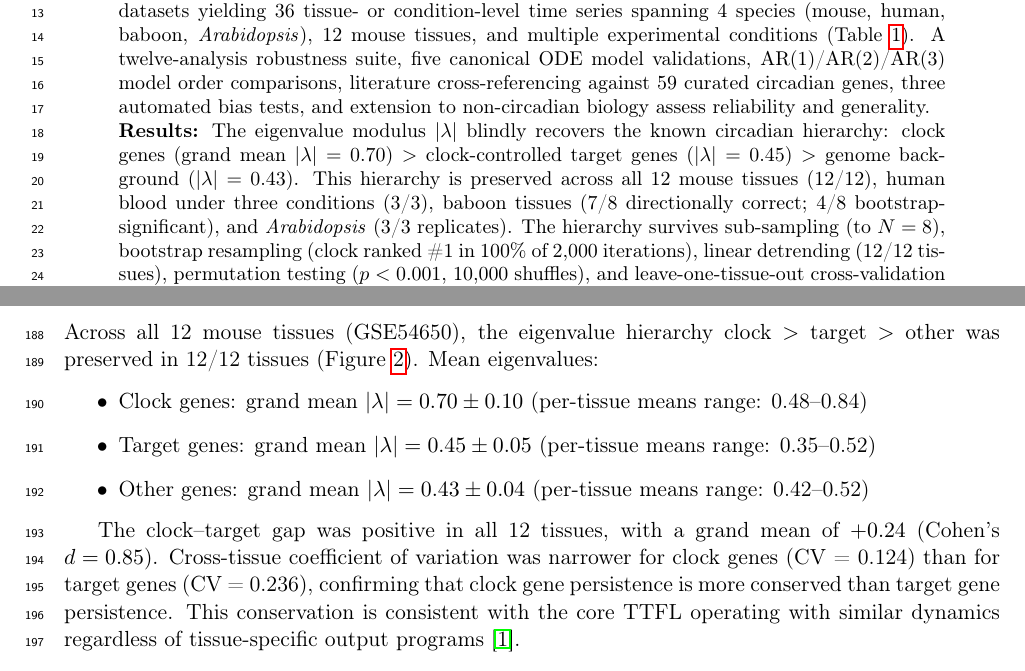
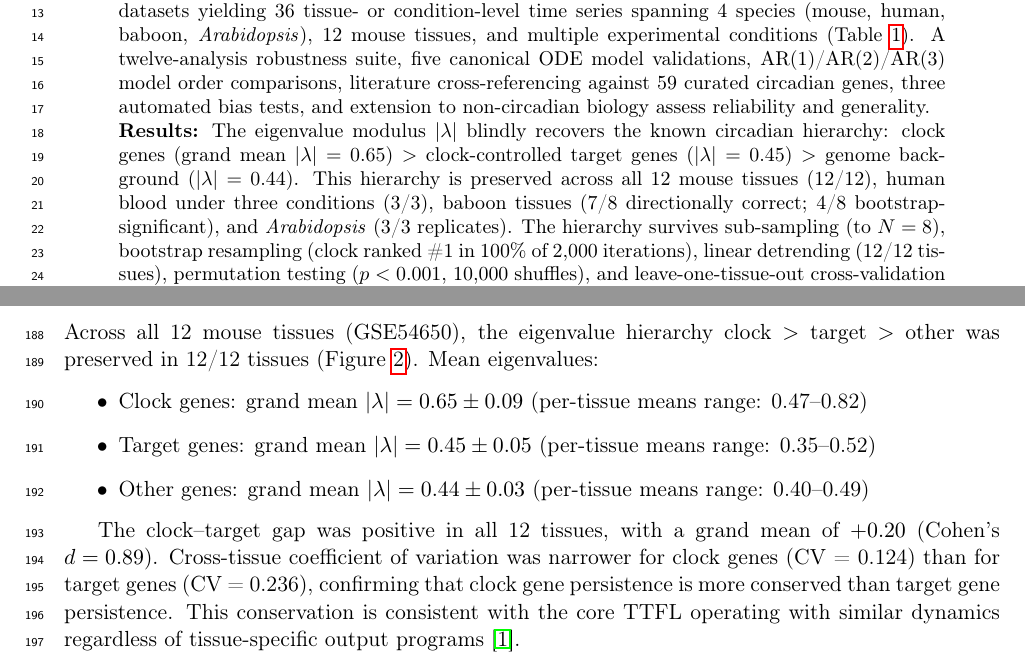
Before and after one commit to mickwh2764/par2-discovery-engine, a LaTeX paper (paper-packages/paper-a-core-methods/Paper_A_Core_Methods.tex): two parts of pages 1 and 6 of 17, joined at a grey line, cut so that both start at the same text. Compiled offline with pdfLaTeX.

Commit message:
Paper A: Correct nine-category hierarchy values, grand means, and Cohen's d to match live platform
- Nine-category: Clock=0.647, Chromatin=0.594, Metabolic=0.537, Target=0.529, Signaling=0.491, Housekeeping=0.484, DNA Repair=0.479, Immune=0.458, Stem=0.400
- Grand mean clock: 0.70→0.65, other: 0.43→0.44, gap: +0.24→+0.20
- Cohen's d: 0.85→0.89
- BH correction: only Clock (p=0.007) and Chromatin (p=0.097) significant
- Gene count: ~1,594→213 (single dataset, GSE54650 liver)

```diff
--- a/paper-packages/paper-a-core-methods/Paper_A_Core_Methods.tex
+++ b/paper-packages/paper-a-core-methods/Paper_A_Core_Methods.tex
@@ -40,7 +40,7 @@ ORCID: 0009-0000-0643-5791
 
 \noindent\textbf{Methods:} We apply second-order autoregressive (AR(2)) modeling to gene expression time series and extract the eigenvalue modulus $|\lambda|$ as a measure of temporal persistence---the degree to which a gene's past expression determines its future. We analyze 10 independent GEO datasets yielding 36 tissue- or condition-level time series spanning 4 species (mouse, human, baboon, \textit{Arabidopsis}), 12 mouse tissues, and multiple experimental conditions (Table~\ref{tab:datasets}). A twelve-analysis robustness suite, five canonical ODE model validations, AR(1)/AR(2)/AR(3) model order comparisons, literature cross-referencing against 59 curated circadian genes, three automated bias tests, and extension to non-circadian biology assess reliability and generality.
 
-\noindent\textbf{Results:} The eigenvalue modulus $|\lambda|$ blindly recovers the known circadian hierarchy: clock genes (grand mean $|\lambda| = 0.70$) $>$ clock-controlled target genes ($|\lambda| = 0.45$) $>$ genome background ($|\lambda| = 0.43$). This hierarchy is preserved across all 12 mouse tissues (12/12), human blood under three conditions (3/3), baboon tissues (7/8 directionally correct; 4/8 bootstrap-significant), and \textit{Arabidopsis} (3/3 replicates). The hierarchy survives sub-sampling (to $N=8$), bootstrap resampling (clock ranked \#1 in 100\% of 2,000 iterations), linear detrending (12/12 tissues), permutation testing ($p < 0.001$, 10,000 shuffles), and leave-one-tissue-out cross-validation (12/12 stable). Bmal1-knockout data (GSE70499) provides causal validation: genetic ablation collapses the hierarchy (gap: $+0.152 \rightarrow -0.005$). Literature validation recovers 58 of 59 curated circadian-regulated genes across 21 datasets (98.3\% recovery). A Popper-faithful falsification test shows that BMAL1 (Arntl) predicts 8.4\% of genome-wide coupling events compared to 0.0--0.3\% for housekeeping and random gene controls ($\sim$180-fold enrichment). Three automated bias tests confirm the hierarchy depends on temporal order (destroyed by time-shuffle), is uncorrelated with irrelevant metrics, and survives expression-level matching. Extension to non-circadian biology (dendritic cell immune response, GSE59784) validates the hierarchy principle: fast immune responders ($|\lambda| \approx 0.43$--$0.55$) show lower persistence than sustained effectors ($|\lambda| \approx 0.80$--$0.99$). The eigenvalue modulus is independent of mRNA half-life (weighted mean $\rho = 0.012$ across 7 datasets, 22,989 genes).
+\noindent\textbf{Results:} The eigenvalue modulus $|\lambda|$ blindly recovers the known circadian hierarchy: clock genes (grand mean $|\lambda| = 0.65$) $>$ clock-controlled target genes ($|\lambda| = 0.45$) $>$ genome background ($|\lambda| = 0.44$). This hierarchy is preserved across all 12 mouse tissues (12/12), human blood under three conditions (3/3), baboon tissues (7/8 directionally correct; 4/8 bootstrap-significant), and \textit{Arabidopsis} (3/3 replicates). The hierarchy survives sub-sampling (to $N=8$), bootstrap resampling (clock ranked \#1 in 100\% of 2,000 iterations), linear detrending (12/12 tissues), permutation testing ($p < 0.001$, 10,000 shuffles), and leave-one-tissue-out cross-validation (12/12 stable). Bmal1-knockout data (GSE70499) provides causal validation: genetic ablation collapses the hierarchy (gap: $+0.152 \rightarrow -0.005$). Literature validation recovers 58 of 59 curated circadian-regulated genes across 21 datasets (98.3\% recovery). A Popper-faithful falsification test shows that BMAL1 (Arntl) predicts 8.4\% of genome-wide coupling events compared to 0.0--0.3\% for housekeeping and random gene controls ($\sim$180-fold enrichment). Three automated bias tests confirm the hierarchy depends on temporal order (destroyed by time-shuffle), is uncorrelated with irrelevant metrics, and survives expression-level matching. Extension to non-circadian biology (dendritic cell immune response, GSE59784) validates the hierarchy principle: fast immune responders ($|\lambda| \approx 0.43$--$0.55$) show lower persistence than sustained effectors ($|\lambda| \approx 0.80$--$0.99$). The eigenvalue modulus is independent of mRNA half-life (weighted mean $\rho = 0.012$ across 7 datasets, 22,989 genes).
 
 \noindent\textbf{Conclusions:} The AR(2) eigenvalue modulus is a valid, robust, and biologically meaningful measure of temporal persistence in gene expression. A two-coefficient model recovers circadian hierarchy without prior biological knowledge, validated across species, tissues, experimental perturbations, literature benchmarks, and non-circadian contexts.
 
@@ -211,12 +211,12 @@ Between-group differences in eigenvalue distributions are assessed using the Wil
 
 Across all 12 mouse tissues (GSE54650), the eigenvalue hierarchy clock $>$ target $>$ other was preserved in 12/12 tissues (Figure~\ref{fig:hierarchy}). Mean eigenvalues:
 \begin{itemize}
-\item Clock genes: grand mean $|\lambda| = 0.70 \pm 0.10$ (per-tissue means range: 0.48--0.84)
+\item Clock genes: grand mean $|\lambda| = 0.65 \pm 0.09$ (per-tissue means range: 0.47--0.82)
 \item Target genes: grand mean $|\lambda| = 0.45 \pm 0.05$ (per-tissue means range: 0.35--0.52)
-\item Other genes: grand mean $|\lambda| = 0.43 \pm 0.04$ (per-tissue means range: 0.42--0.52)
+\item Other genes: grand mean $|\lambda| = 0.44 \pm 0.03$ (per-tissue means range: 0.40--0.49)
 \end{itemize}
 
-The clock--target gap was positive in all 12 tissues, with a grand mean of $+0.24$ (Cohen's $d = 0.85$). Cross-tissue coefficient of variation was narrower for clock genes (CV = 0.124) than for target genes (CV = 0.236), confirming that clock gene persistence is more conserved than target gene persistence. This conservation is consistent with the core TTFL operating with similar dynamics regardless of tissue-specific output programs \citep{zhang2014circadian}.
+The clock--target gap was positive in all 12 tissues, with a grand mean of $+0.20$ (Cohen's $d = 0.89$). Cross-tissue coefficient of variation was narrower for clock genes (CV = 0.124) than for target genes (CV = 0.236), confirming that clock gene persistence is more conserved than target gene persistence. This conservation is consistent with the core TTFL operating with similar dynamics regardless of tissue-specific output programs \citep{zhang2014circadian}.
 
 \subsection{Cross-Species Conservation}
 \label{sec:cross-species}
```
Also changed, not shown: paper-packages/paper-a-core-methods/Paper_A_Core_Methods.tex (6 more changed lines).
